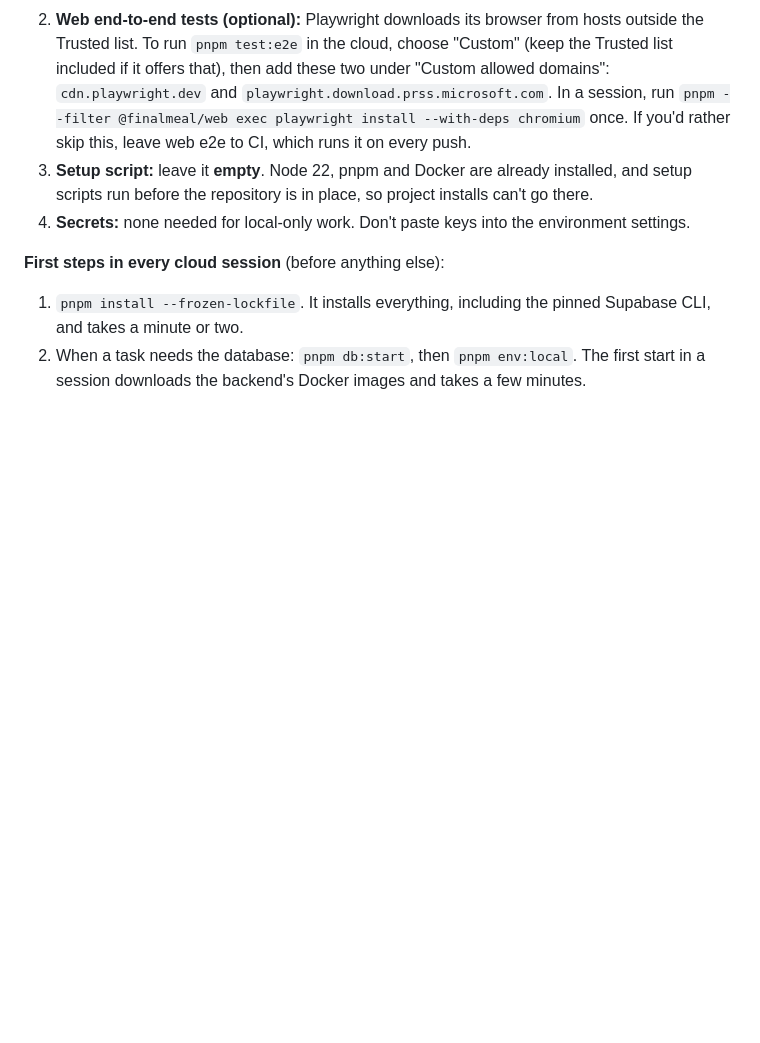
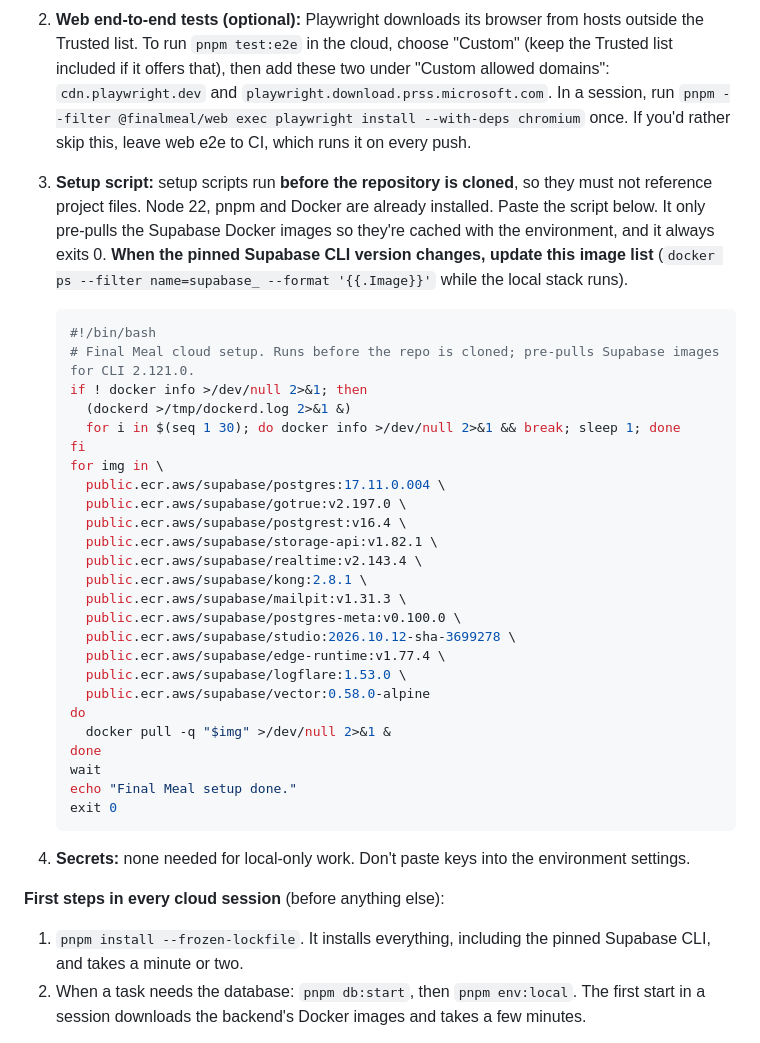
Before and after one commit to josiehamilton/finalmeal, a Markdown page: CLAUDE.md, the part around the change. Drawn GitHub-style; blank space fills up the shorter version.

Commit message:
Add repo-independent cloud setup script that pre-pulls Supabase images
Co-Authored-By: Claude Opus 5.5 <noreply@anthropic.com>

````diff
--- a/CLAUDE.md
+++ b/CLAUDE.md
@@ -69,7 +69,35 @@ A cloud session (claude.ai/code) works on a fresh copy of this repository. This
 
 1. **Network access:** choose "Trusted" (the default). Don't pick "None".
 2. **Web end-to-end tests (optional):** Playwright downloads its browser from hosts outside the Trusted list. To run `pnpm test:e2e` in the cloud, choose "Custom" (keep the Trusted list included if it offers that), then add these two under "Custom allowed domains": `cdn.playwright.dev` and `playwright.download.prss.microsoft.com`. In a session, run `pnpm --filter @finalmeal/web exec playwright install --with-deps chromium` once. If you'd rather skip this, leave web e2e to CI, which runs it on every push.
-3. **Setup script:** leave it **empty**. Node 22, pnpm and Docker are already installed, and setup scripts run before the repository is in place, so project installs can't go there.
+3. **Setup script:** setup scripts run **before the repository is cloned**, so they must not reference project files. Node 22, pnpm and Docker are already installed. Paste the script below. It only pre-pulls the Supabase Docker images so they're cached with the environment, and it always exits 0. **When the pinned Supabase CLI version changes, update this image list** (`docker ps --filter name=supabase_ --format '{{.Image}}'` while the local stack runs).
+
+   ```bash
+   #!/bin/bash
+   # Final Meal cloud setup. Runs before the repo is cloned; pre-pulls Supabase images for CLI 2.121.0.
+   if ! docker info >/dev/null 2>&1; then
+     (dockerd >/tmp/dockerd.log 2>&1 &)
+     for i in $(seq 1 30); do docker info >/dev/null 2>&1 && break; sleep 1; done
+   fi
+   for img in \
+     public.ecr.aws/supabase/postgres:17.11.0.004 \
+     public.ecr.aws/supabase/gotrue:v2.197.0 \
+     public.ecr.aws/supabase/postgrest:v16.4 \
+     public.ecr.aws/supabase/storage-api:v1.82.1 \
+     public.ecr.aws/supabase/realtime:v2.143.4 \
+     public.ecr.aws/supabase/kong:2.8.1 \
+     public.ecr.aws/supabase/mailpit:v1.31.3 \
+     public.ecr.aws/supabase/postgres-meta:v0.100.0 \
+     public.ecr.aws/supabase/studio:2026.10.12-sha-3699278 \
+     public.ecr.aws/supabase/edge-runtime:v1.77.4 \
+     public.ecr.aws/supabase/logflare:1.53.0 \
+     public.ecr.aws/supabase/vector:0.58.0-alpine
+   do
+     docker pull -q "$img" >/dev/null 2>&1 &
+   done
+   wait
+   echo "Final Meal setup done."
+   exit 0
+   ```
 4. **Secrets:** none needed for local-only work. Don't paste keys into the environment settings.
 
 **First steps in every cloud session** (before anything else):
````
